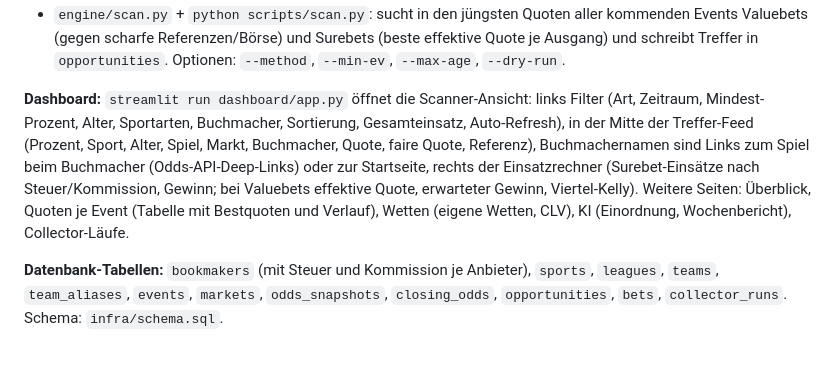
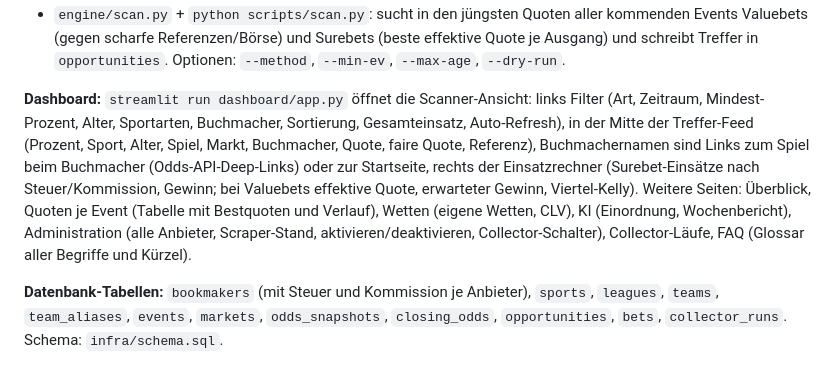
Before and after one commit to Arian-hwaiz/becher, a Markdown page: README.md, the part around the change. Rendered like a GitHub page.

```diff
--- a/README.md
+++ b/README.md
@@ -71,7 +71,7 @@ Läuft die Datenbank schon und ist das Schema älter, spielt `python scripts/ini
 - `engine/valuebet.py`: EV nach Steuer/Kommission, konservativer EV mit Unsicherheitsband (wächst mit Referenz-Alter und dünnem Markt), Viertel-Kelly.
 - `engine/scan.py` + `python scripts/scan.py`: sucht in den jüngsten Quoten aller kommenden Events Valuebets (gegen scharfe Referenzen/Börse) und Surebets (beste effektive Quote je Ausgang) und schreibt Treffer in `opportunities`. Optionen: `--method`, `--min-ev`, `--max-age`, `--dry-run`.
 
-**Dashboard:** `streamlit run dashboard/app.py` öffnet die Scanner-Ansicht: links Filter (Art, Zeitraum, Mindest-Prozent, Alter, Sportarten, Buchmacher, Sortierung, Gesamteinsatz, Auto-Refresh), in der Mitte der Treffer-Feed (Prozent, Sport, Alter, Spiel, Markt, Buchmacher, Quote, faire Quote, Referenz), Buchmachernamen sind Links zum Spiel beim Buchmacher (Odds-API-Deep-Links) oder zur Startseite, rechts der Einsatzrechner (Surebet-Einsätze nach Steuer/Kommission, Gewinn; bei Valuebets effektive Quote, erwarteter Gewinn, Viertel-Kelly). Weitere Seiten: Überblick, Quoten je Event (Tabelle mit Bestquoten und Verlauf), Wetten (eigene Wetten, CLV), KI (Einordnung, Wochenbericht), Collector-Läufe.
+**Dashboard:** `streamlit run dashboard/app.py` öffnet die Scanner-Ansicht: links Filter (Art, Zeitraum, Mindest-Prozent, Alter, Sportarten, Buchmacher, Sortierung, Gesamteinsatz, Auto-Refresh), in der Mitte der Treffer-Feed (Prozent, Sport, Alter, Spiel, Markt, Buchmacher, Quote, faire Quote, Referenz), Buchmachernamen sind Links zum Spiel beim Buchmacher (Odds-API-Deep-Links) oder zur Startseite, rechts der Einsatzrechner (Surebet-Einsätze nach Steuer/Kommission, Gewinn; bei Valuebets effektive Quote, erwarteter Gewinn, Viertel-Kelly). Weitere Seiten: Überblick, Quoten je Event (Tabelle mit Bestquoten und Verlauf), Wetten (eigene Wetten, CLV), KI (Einordnung, Wochenbericht), Administration (alle Anbieter, Scraper-Stand, aktivieren/deaktivieren, Collector-Schalter), Collector-Läufe, FAQ (Glossar aller Begriffe und Kürzel).
 
 **Datenbank-Tabellen:** `bookmakers` (mit Steuer und Kommission je Anbieter), `sports`, `leagues`, `teams`, `team_aliases`, `events`, `markets`, `odds_snapshots`, `closing_odds`, `opportunities`, `bets`, `collector_runs`. Schema: `infra/schema.sql`.
 
```
Also changed, not shown: docs/HANDBUCH.md (+21 -1 lines), docs/bilder/dashboard-administration.png (added), 11 other files.
